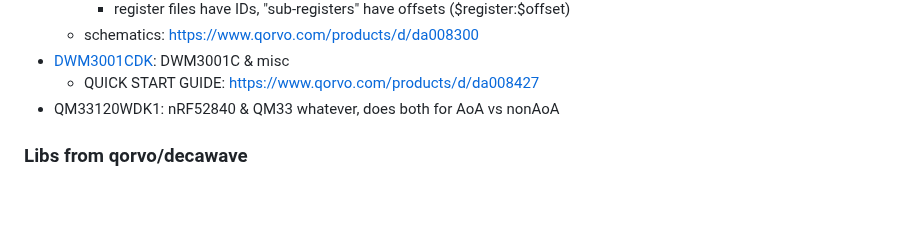
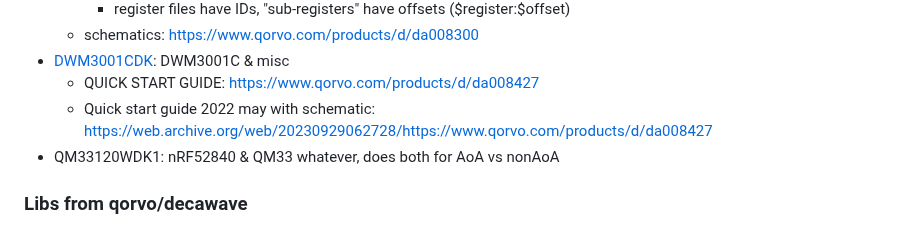
Before and after one commit to mtfurlan/blogtest, a Markdown page: drafts/uwb-dw3xxx.md, the part around the change. GitHub-like rendering; blank space fills up the shorter version.

Commit message:
draft(uwb): link to dwm3001cdk schematic

```diff
--- a/drafts/uwb-dw3xxx.md
+++ b/drafts/uwb-dw3xxx.md
@@ -35,6 +35,7 @@ These notes are focused on the DW3XXX family
   * schematics: https://www.qorvo.com/products/d/da008300
 * [DWM3001CDK](https://www.qorvo.com/products/p/DWM3001CDK): DWM3001C & misc
   * QUICK START GUIDE: https://www.qorvo.com/products/d/da008427
+  * Quick start guide 2022 may with schematic: https://web.archive.org/web/20230929062728/https://www.qorvo.com/products/d/da008427
 * QM33120WDK1: nRF52840 & QM33 whatever, does both for AoA vs nonAoA
 
 ### Libs from qorvo/decawave
```
